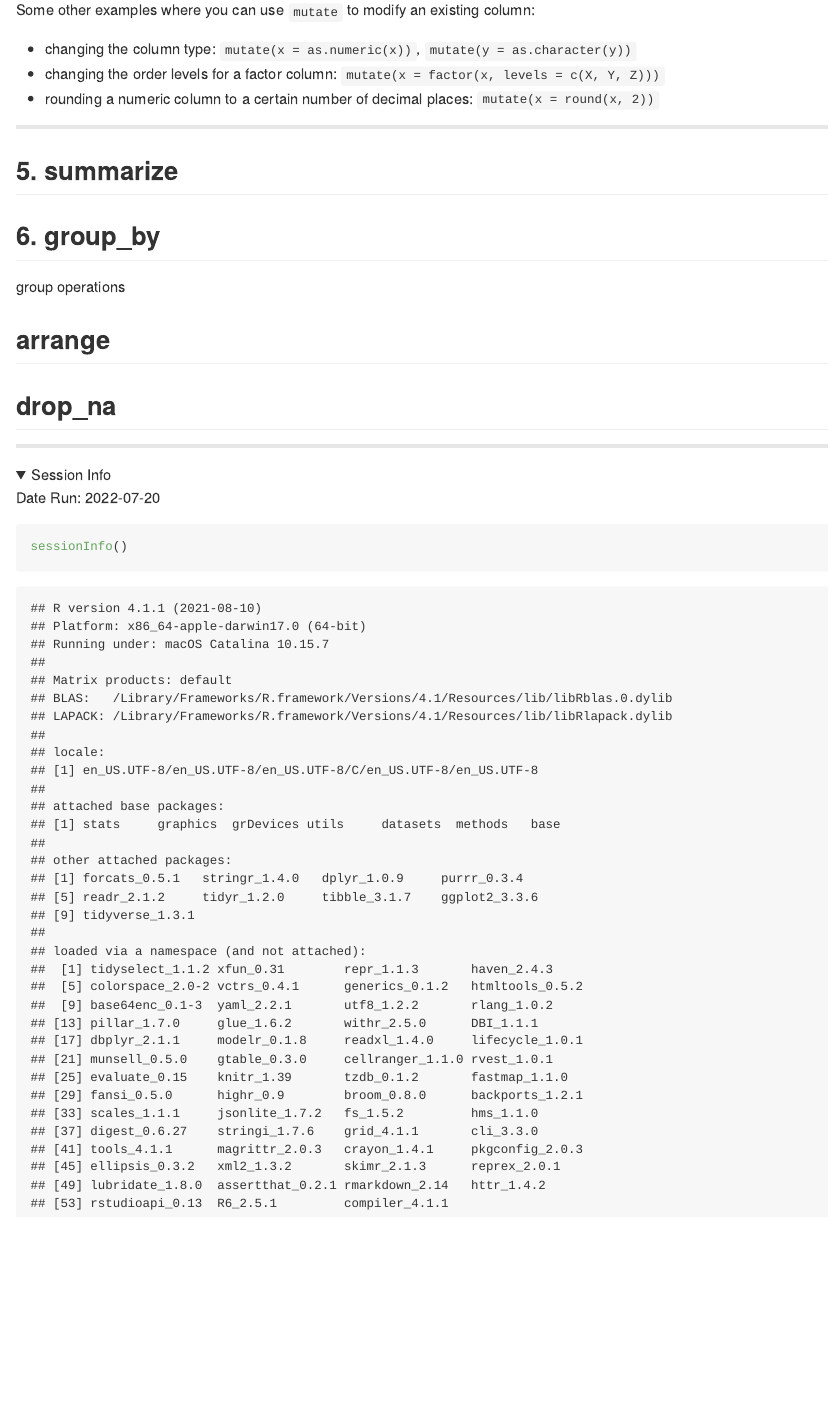
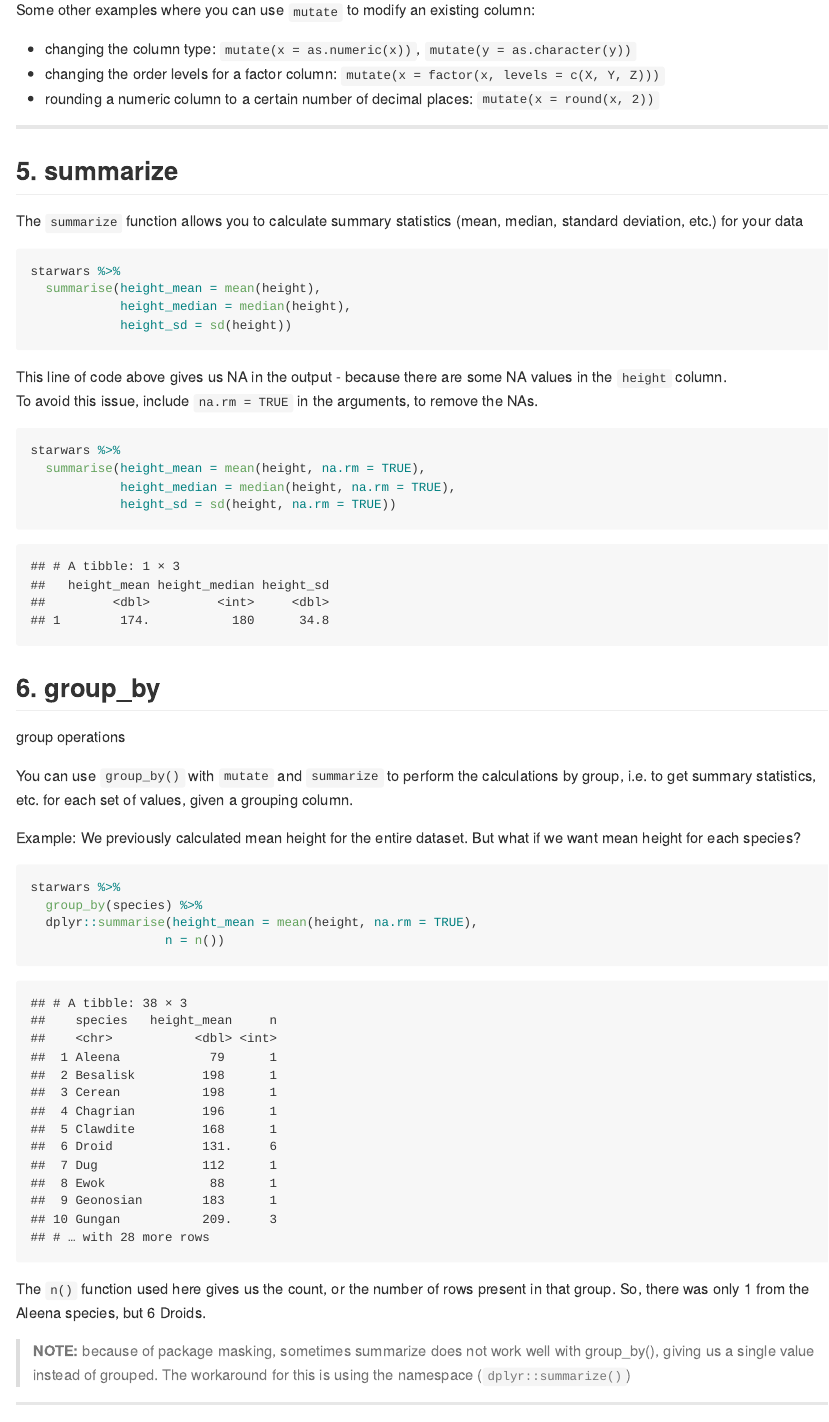
Before and after one commit to kaizadp/introductoryR, an R Markdown document (1-code/tidyverse-dplyr_basics.Rmd): the page in a window 1100 px wide, from 8920 px down. The pictures show the output file 1-code/tidyverse-dplyr_basics.md that the author committed with the source, drawn offline in the style of GitHub; folded parts are opened.

Commit message:
summarize, group_by

````diff
--- a/1-code/tidyverse-dplyr_basics.Rmd
+++ b/1-code/tidyverse-dplyr_basics.Rmd
@@ -259,14 +259,45 @@ Some other examples where you can use `mutate` to modify an existing column:
 
 ## 5. summarize
 
+The `summarize` function allows you to calculate summary statistics (mean, median, standard deviation, etc.) for your data
+
+```{r, eval=FALSE}
+starwars %>%
+  summarise(height_mean = mean(height),
+            height_median = median(height),
+            height_sd = sd(height))
+```
+
+This line of code above gives us NA in the output - because there are some NA values in the `height` column.
+To avoid this issue, include `na.rm = TRUE` in the arguments, to remove the NAs.
+
+```{r}
+starwars %>%
+  summarise(height_mean = mean(height, na.rm = TRUE),
+            height_median = median(height, na.rm = TRUE),
+            height_sd = sd(height, na.rm = TRUE))
+```
+
 ## 6. group_by
 group operations
 
 
 
-## arrange
 
-## drop_na
+You can use `group_by()` with `mutate` and `summarize` to perform the calculations by group, i.e. to get summary statistics, etc. for each set of values, given a grouping column.
+
+Example: We previously calculated mean height for the entire dataset. But what if we want mean height for each species?
+
+```{r}
+starwars %>%
+  group_by(species) %>%
+  dplyr::summarise(height_mean = mean(height, na.rm = TRUE),
+                  n = n())
+```
+
+The `n()` function used here gives us the count, or the number of rows present in that group. So, there was only 1 from the Aleena species, but 6 Droids.
+
+> **NOTE:** because of package masking, sometimes summarize does not work well with group_by(), giving us a single value instead of grouped. The workaround for this is using the namespace (`dplyr::summarize()`)
 
 
 ---
````
Also changed, not shown: 1-code/tidyverse-dplyr_basics.md.
